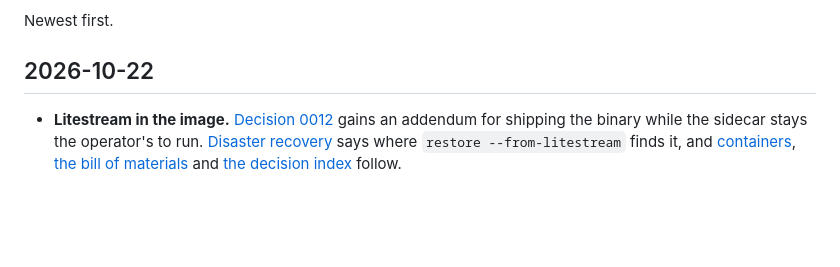
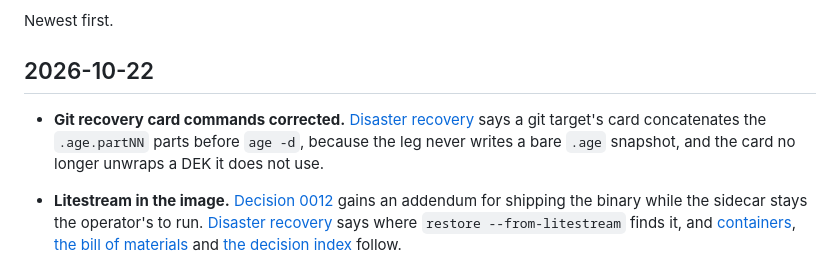
Before and after one commit to agync/exocomp, a Markdown page: docs/log.md, the part around the change. Rendered like a GitHub page; blank space fills up the shorter version.

Commit message:
docs(recovery): describe the git card's part join

```diff
--- a/docs/log.md
+++ b/docs/log.md
@@ -7,6 +7,10 @@ fixes belong to the project's release notes, not here.
 Newest first.
 
 ## 2026-10-22
+
+- **Git recovery card commands corrected.** [Disaster recovery](operations/disaster-recovery.md#the-recovery-card)
+  says a git target's card concatenates the `.age.partNN` parts before `age -d`, because the
+  leg never writes a bare `.age` snapshot, and the card no longer unwraps a DEK it does not use.
 
 - **Litestream in the image.** [Decision 0012](decisions/0012-litestream.md) gains an
   addendum for shipping the binary while the sidecar stays the operator's to run.
```
Also changed, not shown: docs/operations/disaster-recovery.md (+4 -3 lines).
